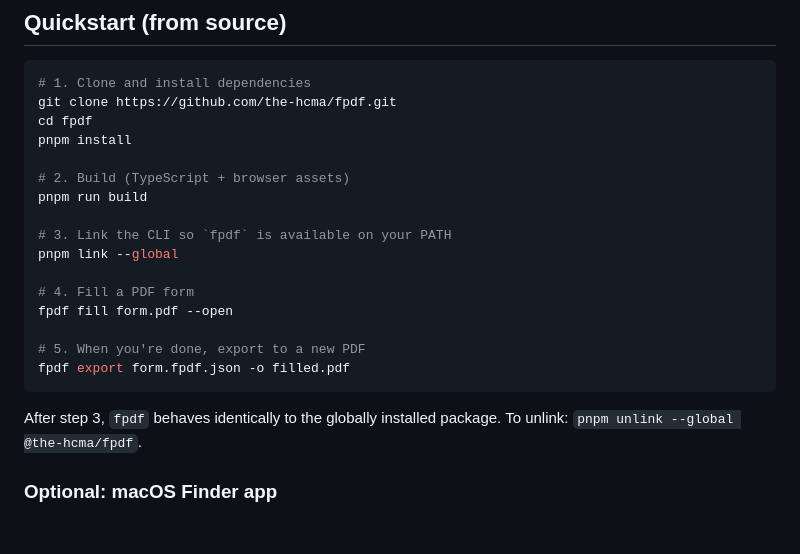
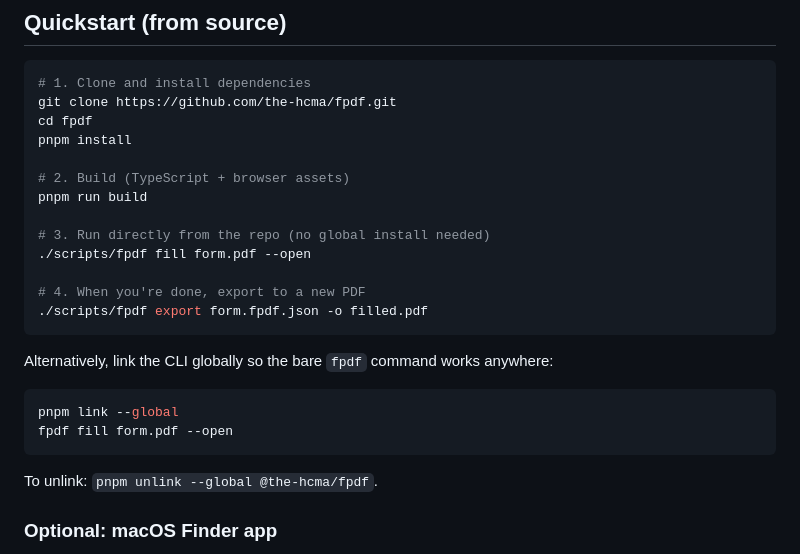
Before and after one commit to the-hcma/fpdf, a Markdown page: README.md, the part around one of its changes. Drawn GitHub-style; blank space fills up the shorter version.

````diff
--- a/README.md
+++ b/README.md
@@ -17,17 +17,21 @@ pnpm install
 # 2. Build (TypeScript + browser assets)
 pnpm run build
 
-# 3. Link the CLI so `fpdf` is available on your PATH
-pnpm link --global
+# 3. Run directly from the repo (no global install needed)
+./scripts/fpdf fill form.pdf --open
 
-# 4. Fill a PDF form
-fpdf fill form.pdf --open
-
-# 5. When you're done, export to a new PDF
-fpdf export form.fpdf.json -o filled.pdf
+# 4. When you're done, export to a new PDF
+./scripts/fpdf export form.fpdf.json -o filled.pdf
 ```
 
-After step 3, `fpdf` behaves identically to the globally installed package. To unlink: `pnpm unlink --global @the-hcma/fpdf`.
+Alternatively, link the CLI globally so the bare `fpdf` command works anywhere:
+
+```bash
+pnpm link --global
+fpdf fill form.pdf --open
+```
+
+To unlink: `pnpm unlink --global @the-hcma/fpdf`.
 
 ### Optional: macOS Finder app
 
````
Also changed, not shown: other parts of README.md (+26 -42 lines).
